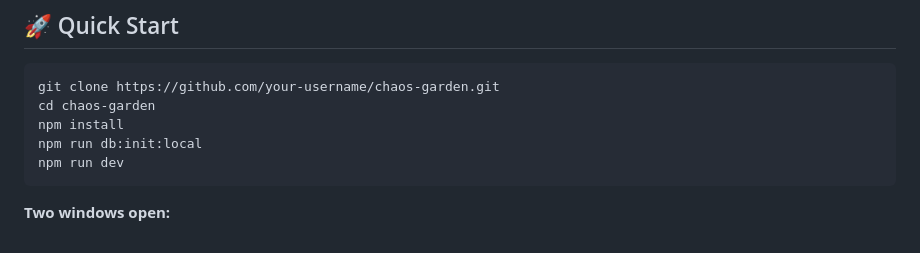
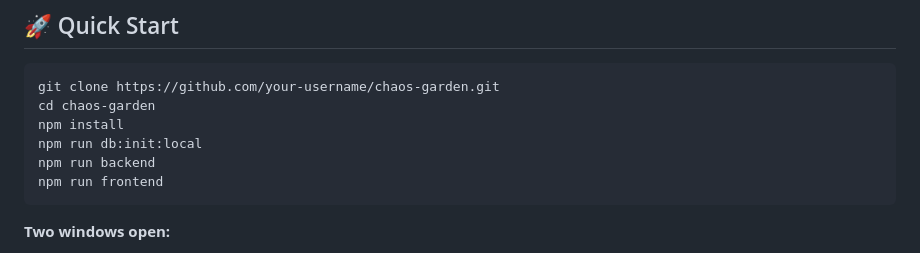
Before and after one commit to AllStack11/chaos-garden, a Markdown page: README.md, the part around the change. Rendered like a GitHub page.

Commit message:
fix: Update README instructions for starting backend and frontend servers

````diff
--- a/README.md
+++ b/README.md
@@ -59,7 +59,8 @@ git clone https://github.com/your-username/chaos-garden.git
 cd chaos-garden
 npm install
 npm run db:init:local
-npm run dev
+npm run backend
+npm run frontend
 ```
 
 **Two windows open:**
````
